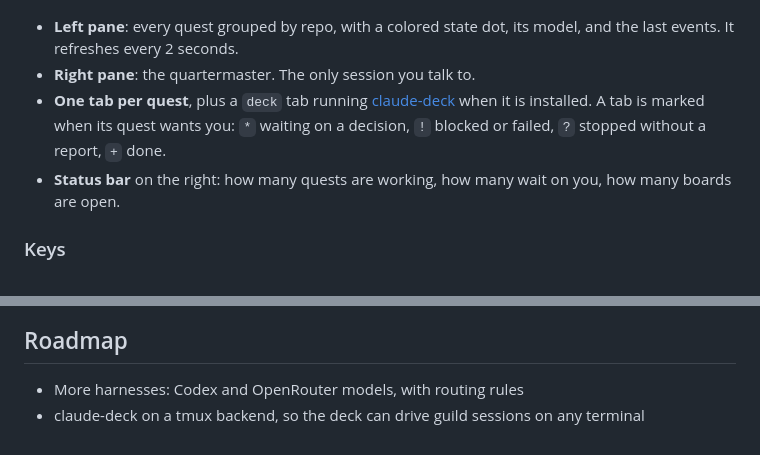
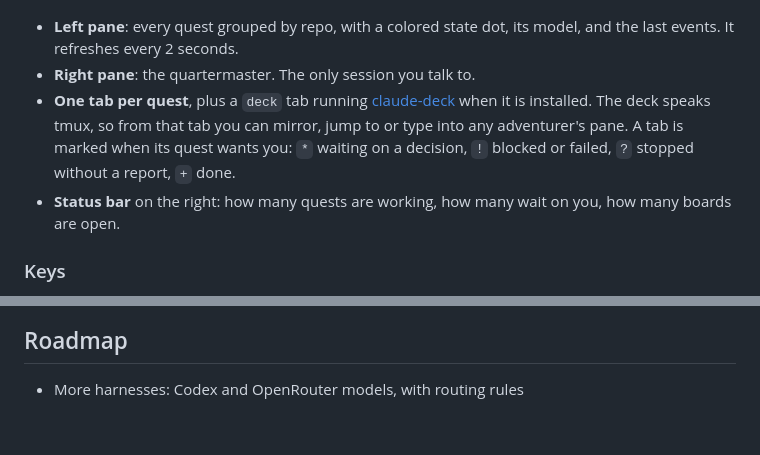
Before and after one commit to SesisnandoLRNeto/guild, a Markdown page: README.md, 2 parts joined by grey strips. Rendered like a GitHub page.

Commit message:
docs: the deck tab can drive quest panes now that claude-deck speaks tmux

```diff
--- a/README.md
+++ b/README.md
@@ -73,7 +73,7 @@ Terminal text cannot show a UI change or three variants side by side. So an adve
 
 - **Left pane**: every quest grouped by repo, with a colored state dot, its model, and the last events. It refreshes every 2 seconds.
 - **Right pane**: the quartermaster. The only session you talk to.
-- **One tab per quest**, plus a `deck` tab running [claude-deck](https://github.com/SesisnandoLRNeto/claude-deck) when it is installed. A tab is marked when its quest wants you: `*` waiting on a decision, `!` blocked or failed, `?` stopped without a report, `+` done.
+- **One tab per quest**, plus a `deck` tab running [claude-deck](https://github.com/SesisnandoLRNeto/claude-deck) when it is installed. The deck speaks tmux, so from that tab you can mirror, jump to or type into any adventurer's pane. A tab is marked when its quest wants you: `*` waiting on a decision, `!` blocked or failed, `?` stopped without a report, `+` done.
 - **Status bar** on the right: how many quests are working, how many wait on you, how many boards are open.
 
 ### Keys
@@ -111,4 +111,3 @@ Claude Code asks you to trust every new git checkout. Worktrees go to `~/Workspa
 ## Roadmap
 
 - More harnesses: Codex and OpenRouter models, with routing rules
-- claude-deck on a tmux backend, so the deck can drive guild sessions on any terminal
```
